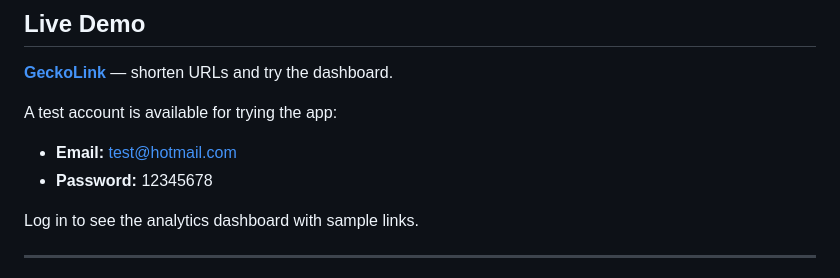
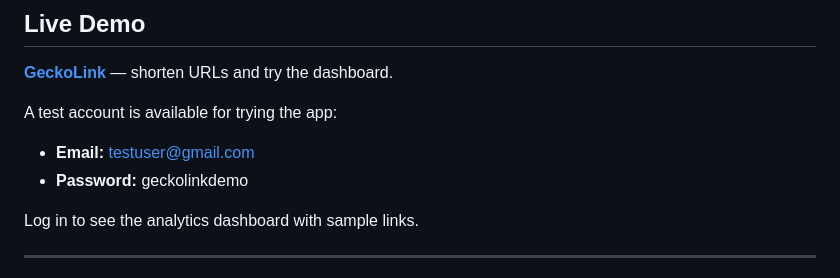
Before and after one commit to joncms95/geckolink, a Markdown page: README.md, the part around the change. Drawn GitHub-style.

Commit message:
chores: update docs

```diff
--- a/README.md
+++ b/README.md
@@ -8,8 +8,8 @@ GeckoLink is a URL shortener with real-time analytics and geolocation tracking.
 
 A test account is available for trying the app:
 
-- **Email:** test@hotmail.com
-- **Password:** 12345678
+- **Email:** testuser@gmail.com
+- **Password:** geckolinkdemo
 
 Log in to see the analytics dashboard with sample links.
 
```
